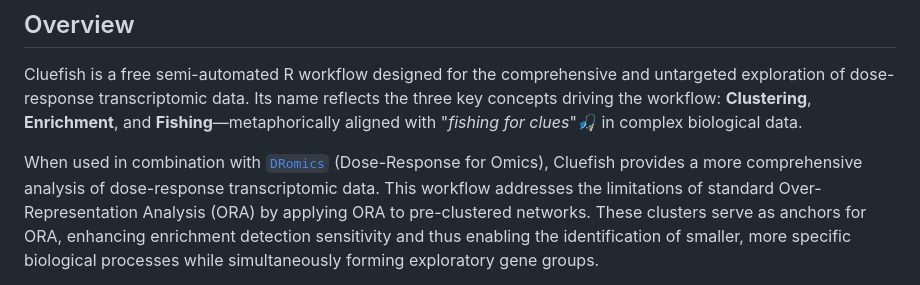
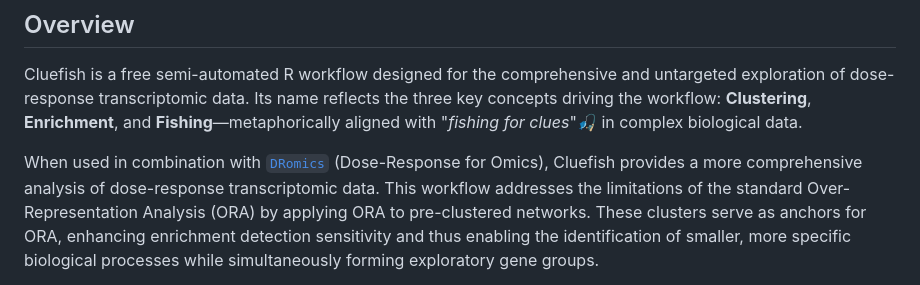
Before and after one commit to ellfran-7/cluefish, a Markdown page: README.md, the part around the change. Rendered like a GitHub page.

Commit message:
chore: subtle change

```diff
--- a/README.md
+++ b/README.md
@@ -82,7 +82,7 @@ for clues*"🎣 in complex biological data.
 When used in combination with
 [`DRomics`](https://lbbe-software.github.io/DRomics/) (Dose-Response for
 Omics), Cluefish provides a more comprehensive analysis of dose-response
-transcriptomic data. This workflow addresses the limitations of standard
+transcriptomic data. This workflow addresses the limitations of the standard
 Over-Representation Analysis (ORA) by applying ORA to pre-clustered
 networks. These clusters serve as anchors for ORA, enhancing enrichment
 detection sensitivity and thus enabling the identification of smaller,
```
